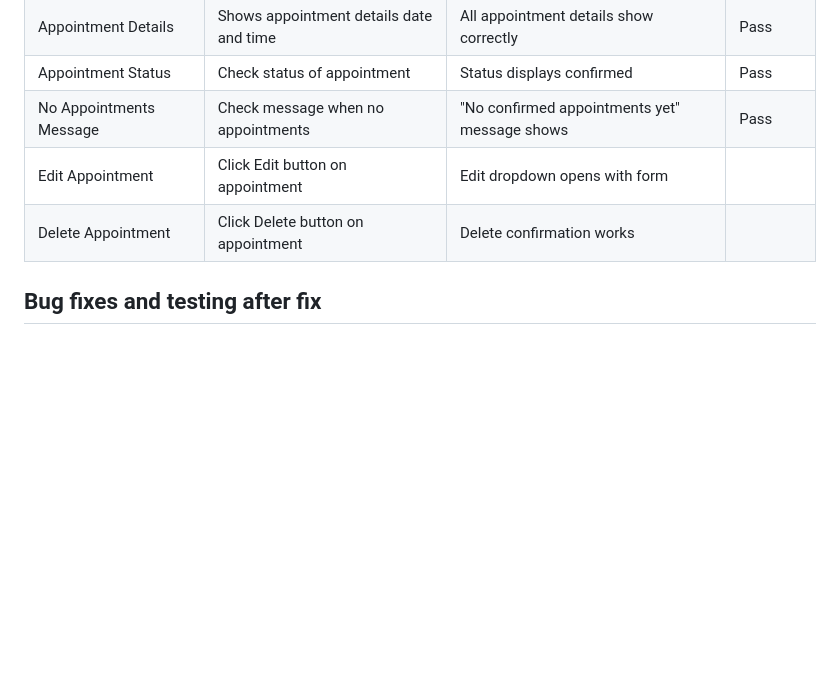
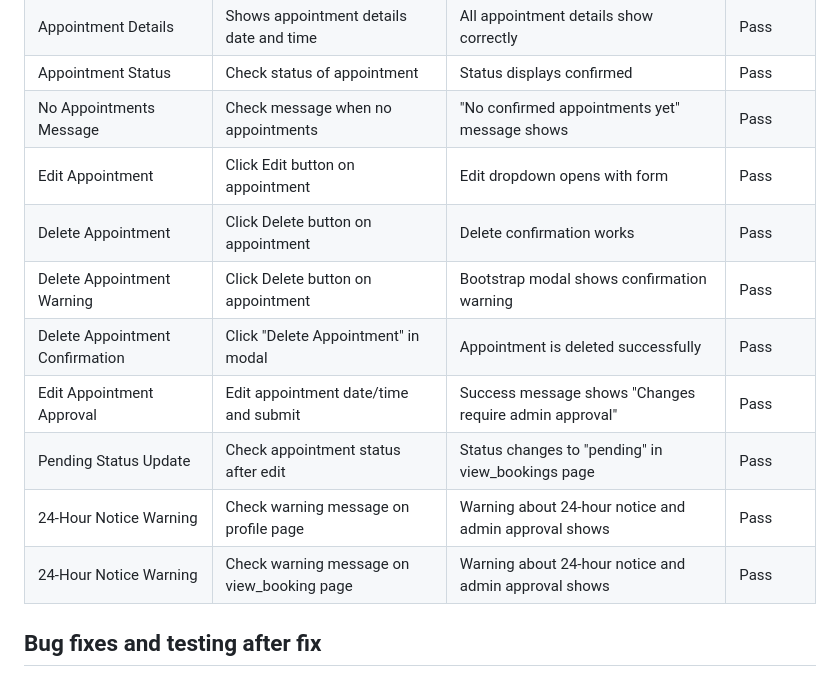
Before and after one commit to DavidRC-Projects/motus_physio, a Markdown page: TESTING.md, the part around the change. GitHub-like rendering; blank space fills up the shorter version.

Commit message:
Add testing for appointments page and view_bookings page in TESTING.md

```diff
--- a/TESTING.md
+++ b/TESTING.md
@@ -118,8 +118,17 @@
 | Appointment Details | Shows appointment details date and time | All appointment details show correctly | Pass |
 | Appointment Status | Check status of appointment | Status displays confirmed | Pass |
 | No Appointments Message | Check message when no appointments | "No confirmed appointments yet" message shows | Pass |
-| Edit Appointment | Click Edit button on appointment | Edit dropdown opens with form | |
-| Delete Appointment | Click Delete button on appointment | Delete confirmation works | |
+| Edit Appointment | Click Edit button on appointment | Edit dropdown opens with form | Pass |
+| Delete Appointment | Click Delete button on appointment | Delete confirmation works | Pass |
+| Delete Appointment Warning | Click Delete button on appointment | Bootstrap modal shows confirmation warning | Pass |
+| Delete Appointment Confirmation | Click "Delete Appointment" in modal | Appointment is deleted successfully | Pass |
+| Edit Appointment Approval | Edit appointment date/time and submit | Success message shows "Changes require admin approval" | Pass |
+| Pending Status Update | Check appointment status after edit | Status changes to "pending" in view_bookings page | Pass |
+| 24-Hour Notice Warning | Check warning message on profile page | Warning about 24-hour notice and admin approval shows | Pass |
+| 24-Hour Notice Warning | Check warning message on view_booking page | Warning about 24-hour notice and admin approval shows | Pass |
+
+
+
 
 
 ## Bug fixes and testing after fix
```
